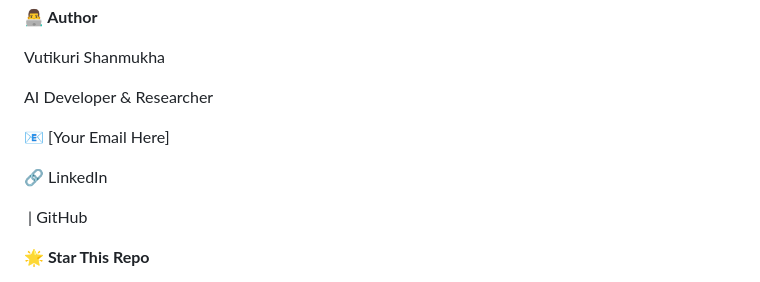
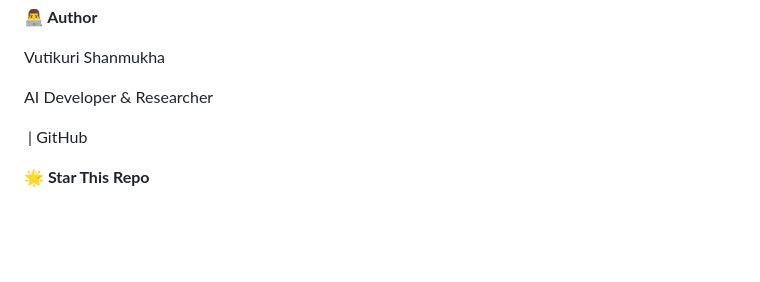
Before and after one commit to vutikurishanmukha9/resume_app, a Markdown page: README.md, the part around the change. Rendered like a GitHub page; blank space fills up the shorter version.

Commit message:
3rd Update

```diff
--- a/README.md
+++ b/README.md
@@ -228,9 +228,6 @@ Vutikuri Shanmukha
 
 AI Developer \& Researcher
 
-📧 \[Your Email Here]
-
-🔗 LinkedIn
 
 &nbsp;| GitHub
 
```
